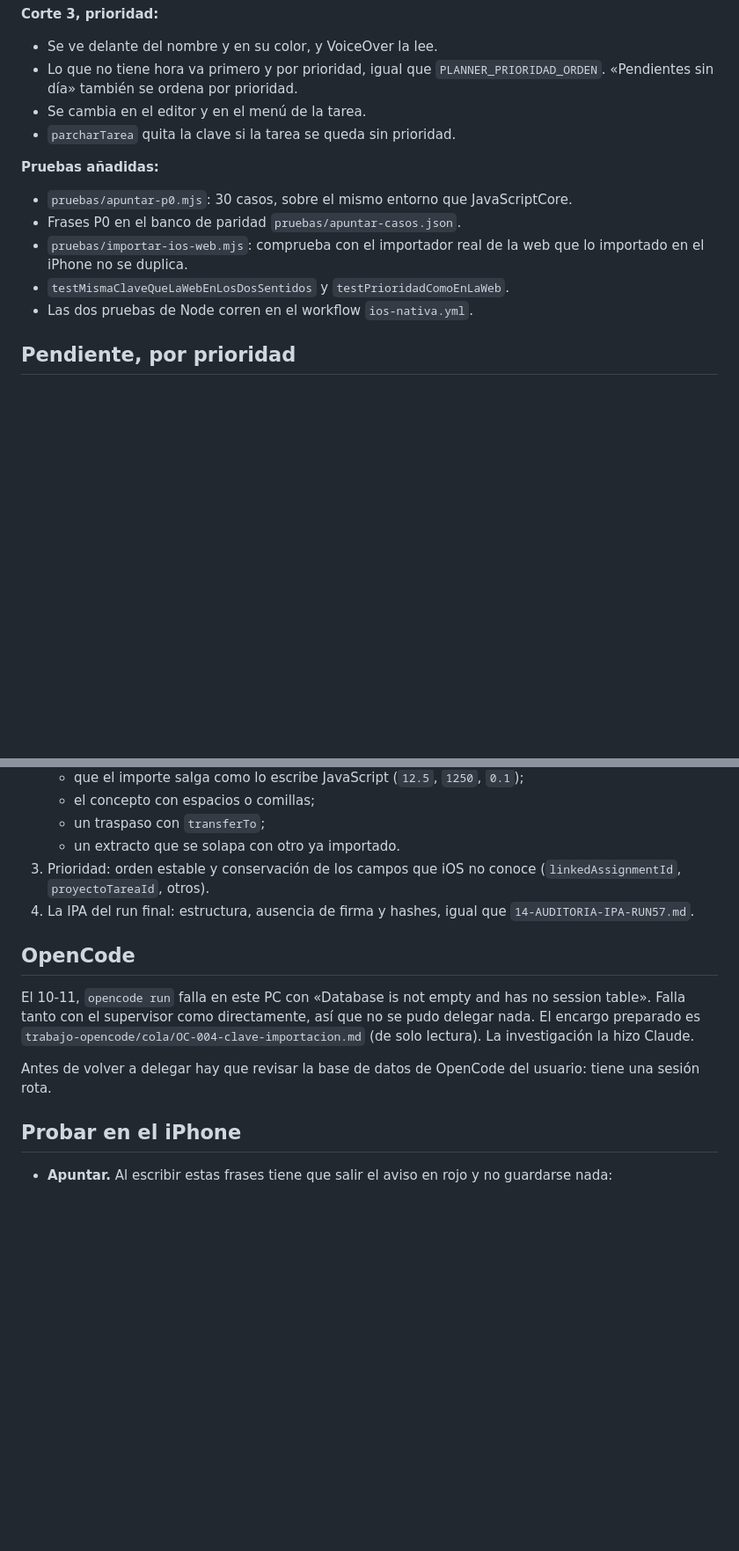
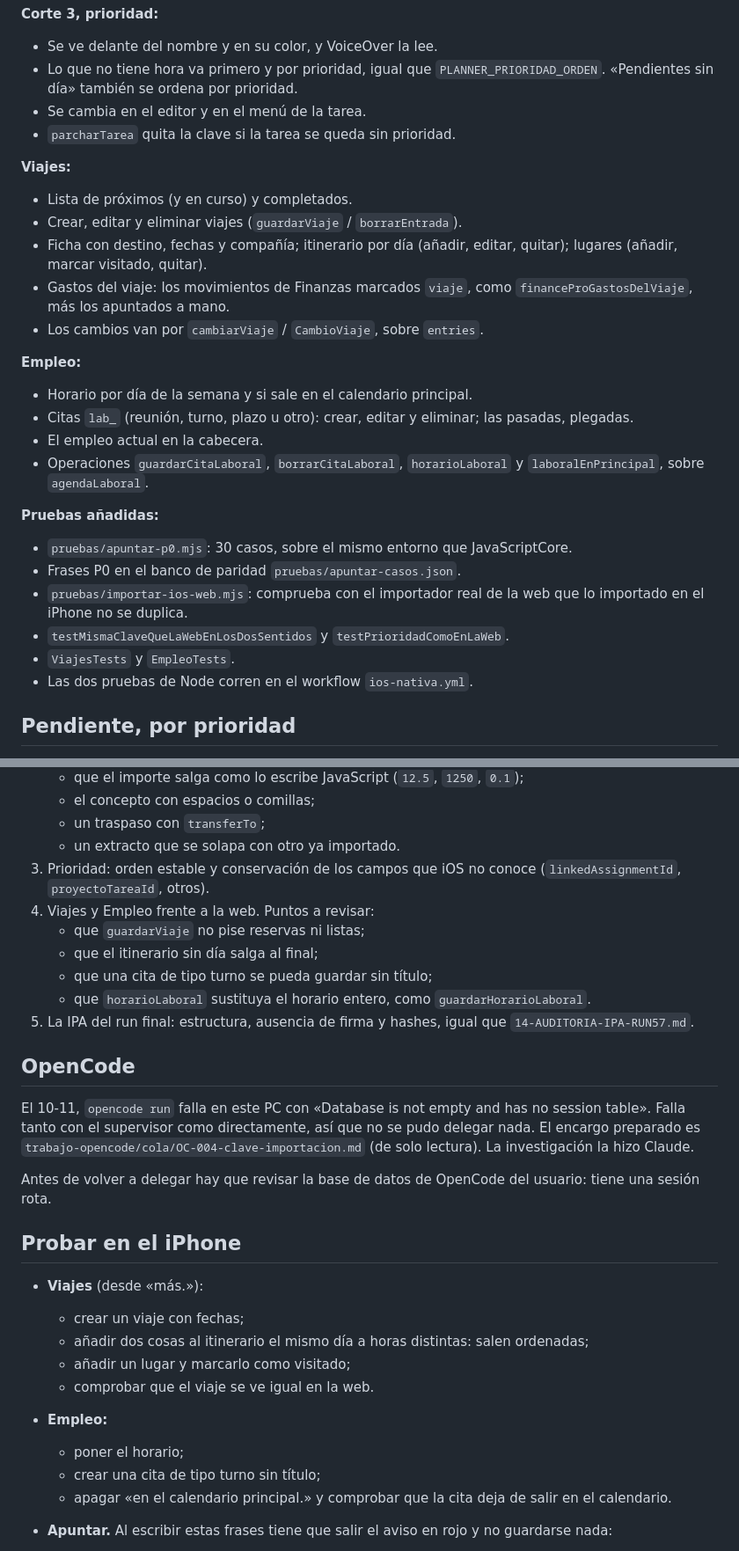
Before and after one commit to jaandrix/agenda, a Markdown page: ios/BitacoraApp/PLAN-0.17.md, 2 parts joined by grey strips. Shown at 88% size. Drawn GitHub-style; blank space fills up the shorter version.

Commit message:
docs(ios): plan de la 0.17 con viajes y empleo
Co-Authored-By: Claude Opus 5.5 <noreply@anthropic.com>

```diff
--- a/ios/BitacoraApp/PLAN-0.17.md
+++ b/ios/BitacoraApp/PLAN-0.17.md
@@ -47,11 +54,25 @@ Un commit y una compilación de Actions por corte, con push a main.
 - Se cambia en el editor y en el menú de la tarea.
 - `parcharTarea` quita la clave si la tarea se queda sin prioridad.
 
+**Viajes:**
+- Lista de próximos (y en curso) y completados.
+- Crear, editar y eliminar viajes (`guardarViaje` / `borrarEntrada`).
+- Ficha con destino, fechas y compañía; itinerario por día (añadir, editar, quitar); lugares (añadir, marcar visitado, quitar).
+- Gastos del viaje: los movimientos de Finanzas marcados `viaje`, como `financeProGastosDelViaje`, más los apuntados a mano.
+- Los cambios van por `cambiarViaje` / `CambioViaje`, sobre `entries`.
+
+**Empleo:**
+- Horario por día de la semana y si sale en el calendario principal.
+- Citas `lab_` (reunión, turno, plazo u otro): crear, editar y eliminar; las pasadas, plegadas.
+- El empleo actual en la cabecera.
+- Operaciones `guardarCitaLaboral`, `borrarCitaLaboral`, `horarioLaboral` y `laboralEnPrincipal`, sobre `agendaLaboral`.
+
 **Pruebas añadidas:**
 - `pruebas/apuntar-p0.mjs`: 30 casos, sobre el mismo entorno que JavaScriptCore.
 - Frases P0 en el banco de paridad `pruebas/apuntar-casos.json`.
 - `pruebas/importar-ios-web.mjs`: comprueba con el importador real de la web que lo importado en el iPhone no se duplica.
 - `testMismaClaveQueLaWebEnLosDosSentidos` y `testPrioridadComoEnLaWeb`.
+- `ViajesTests` y `EmpleoTests`.
 - Las dos pruebas de Node corren en el workflow `ios-nativa.yml`.
 
 ## Pendiente, por prioridad
@@ -96,7 +131,12 @@ Un commit y una compilación de Actions por corte, con push a main.
    - un traspaso con `transferTo`;
    - un extracto que se solapa con otro ya importado.
 3. Prioridad: orden estable y conservación de los campos que iOS no conoce (`linkedAssignmentId`, `proyectoTareaId`, otros).
-4. La IPA del run final: estructura, ausencia de firma y hashes, igual que `14-AUDITORIA-IPA-RUN57.md`.
+4. Viajes y Empleo frente a la web. Puntos a revisar:
+   - que `guardarViaje` no pise reservas ni listas;
+   - que el itinerario sin día salga al final;
+   - que una cita de tipo turno se pueda guardar sin título;
+   - que `horarioLaboral` sustituya el horario entero, como `guardarHorarioLaboral`.
+5. La IPA del run final: estructura, ausencia de firma y hashes, igual que `14-AUDITORIA-IPA-RUN57.md`.
 
 ## OpenCode
 
@@ -105,6 +145,16 @@ El 10-11, `opencode run` falla en este PC con «Database is not empty and has no
 Antes de volver a delegar hay que revisar la base de datos de OpenCode del usuario: tiene una sesión rota.
 
 ## Probar en el iPhone
+
+- **Viajes** (desde «más.»):
+  - crear un viaje con fechas;
+  - añadir dos cosas al itinerario el mismo día a horas distintas: salen ordenadas;
+  - añadir un lugar y marcarlo como visitado;
+  - comprobar que el viaje se ve igual en la web.
+- **Empleo:**
+  - poner el horario;
+  - crear una cita de tipo turno sin título;
+  - apagar «en el calendario principal.» y comprobar que la cita deja de salir en el calendario.
 
 - **Apuntar.** Al escribir estas frases tiene que salir el aviso en rojo y no guardarse nada:
   - «dentista el 31 de febrero»
```
Also changed, not shown: other parts of ios/BitacoraApp/PLAN-0.17.md (+21 -0 lines).
